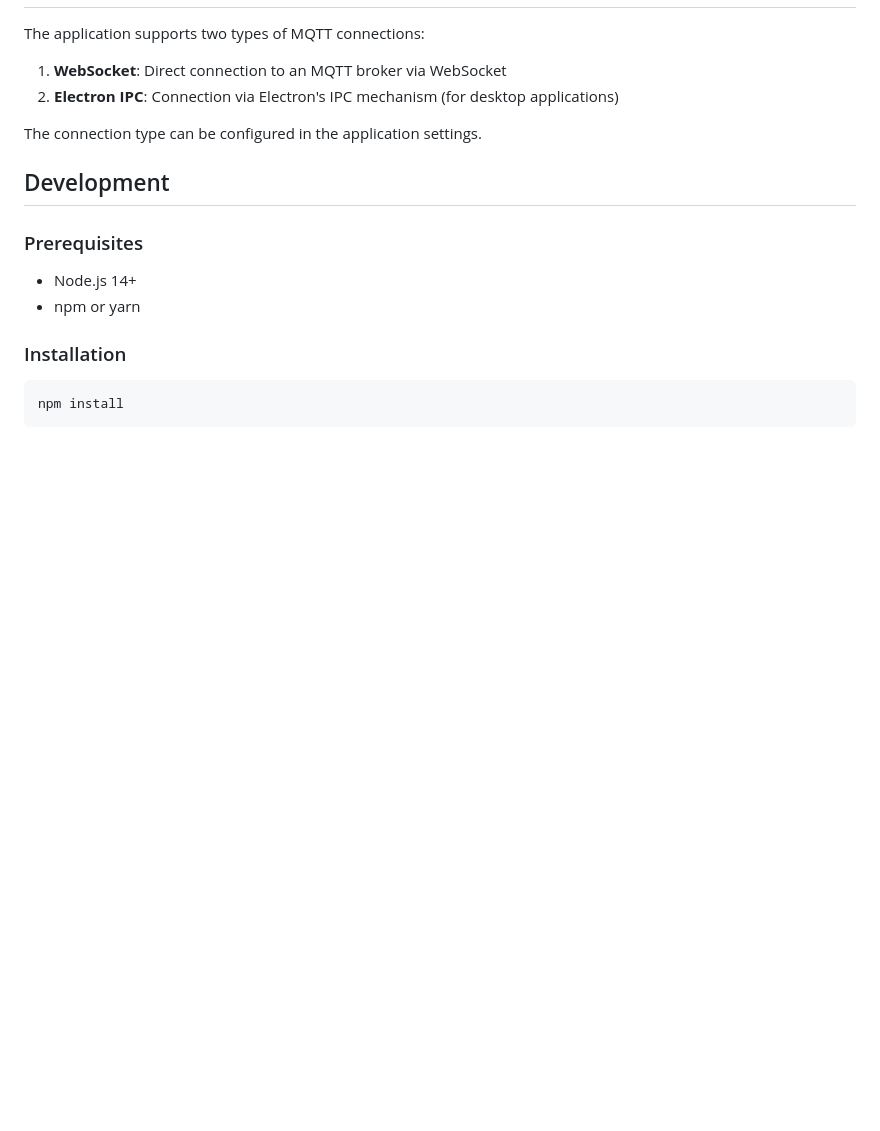
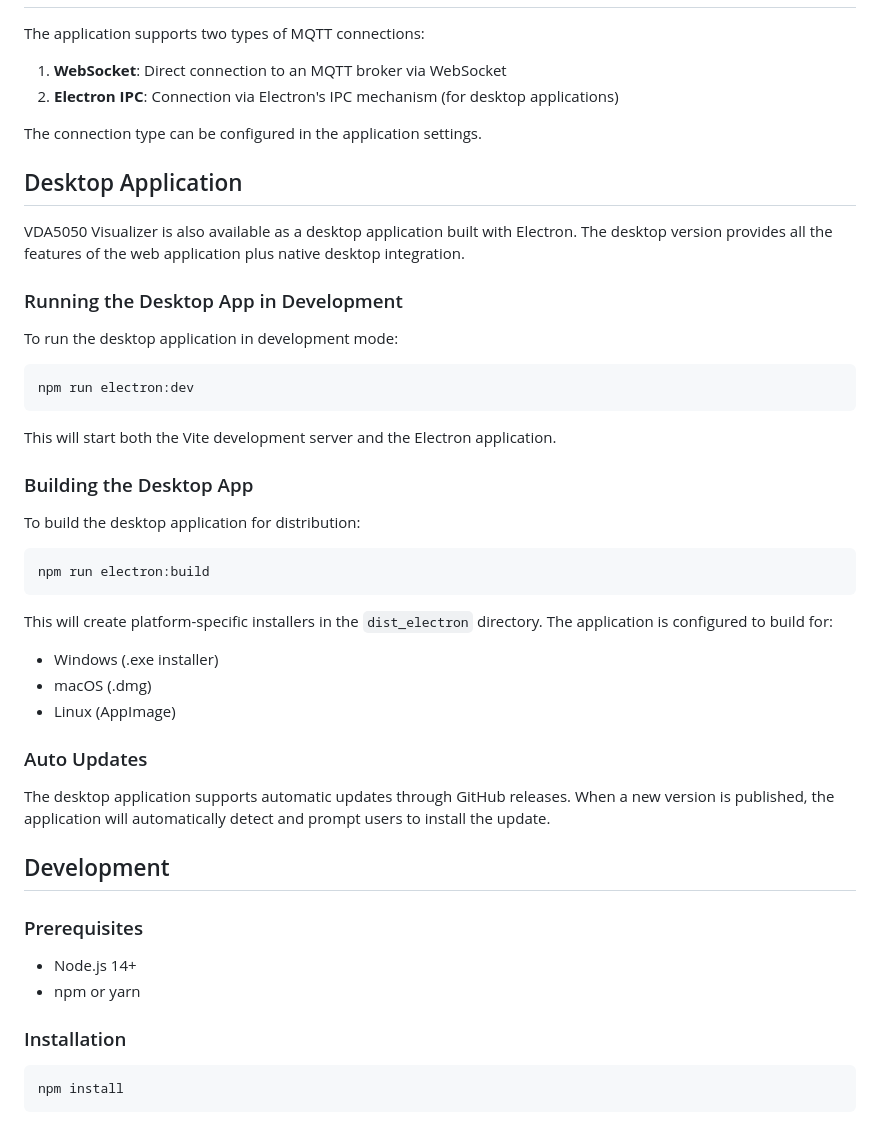
Before and after one commit to bekirbostanci/vda5050_visualizer, a Markdown page: README.md, the part around one of its changes. Drawn GitHub-style; blank space fills up the shorter version.

Commit message:
feat: update docs

````diff
--- a/README.md
+++ b/README.md
@@ -60,6 +60,37 @@ The application supports two types of MQTT connections:
 
 The connection type can be configured in the application settings.
 
+## Desktop Application
+
+VDA5050 Visualizer is also available as a desktop application built with Electron. The desktop version provides all the features of the web application plus native desktop integration.
+
+### Running the Desktop App in Development
+
+To run the desktop application in development mode:
+
+```bash
+npm run electron:dev
+```
+
+This will start both the Vite development server and the Electron application.
+
+### Building the Desktop App
+
+To build the desktop application for distribution:
+
+```bash
+npm run electron:build
+```
+
+This will create platform-specific installers in the `dist_electron` directory. The application is configured to build for:
+- Windows (.exe installer)
+- macOS (.dmg)
+- Linux (AppImage)
+
+### Auto Updates
+
+The desktop application supports automatic updates through GitHub releases. When a new version is published, the application will automatically detect and prompt users to install the update.
+
 ## Development
 
 ### Prerequisites
````
Also changed, not shown: other parts of README.md (+3 -1 lines), docs/2.png (added).
